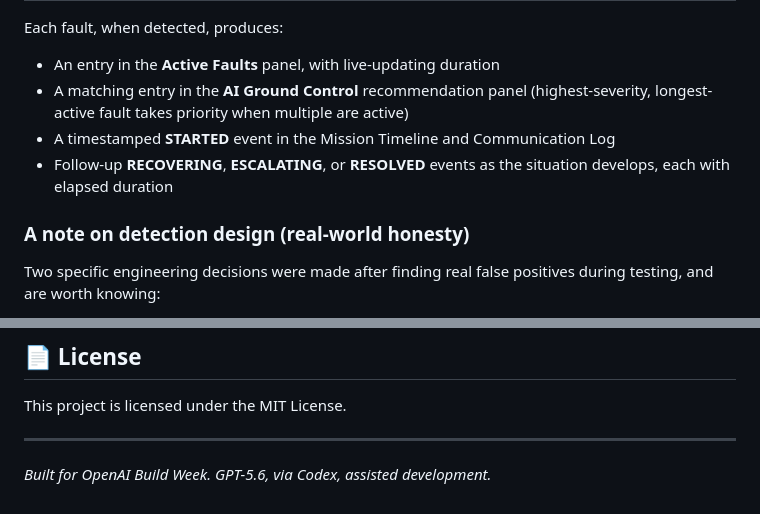
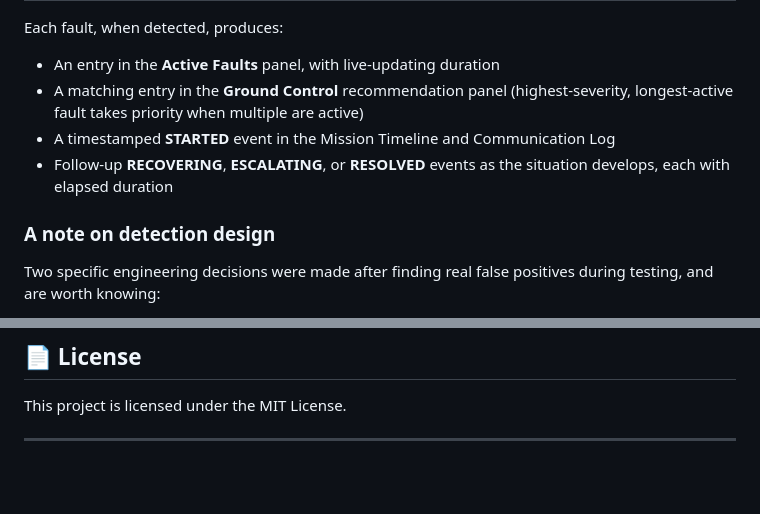
Before and after one commit to SagarishaR/AeroSentinel, a Markdown page: README.md, 2 parts joined by grey strips. Rendered like a GitHub page; blank space fills up the shorter version.

```diff
--- a/README.md
+++ b/README.md
@@ -73,11 +75,11 @@ AeroSentinel monitors for **six** aircraft fault conditions, each mapped to a sp
 
 Each fault, when detected, produces:
 - An entry in the **Active Faults** panel, with live-updating duration
-- A matching entry in the **AI Ground Control** recommendation panel (highest-severity, longest-active fault takes priority when multiple are active)
+- A matching entry in the **Ground Control** recommendation panel (highest-severity, longest-active fault takes priority when multiple are active)
 - A timestamped **STARTED** event in the Mission Timeline and Communication Log
 - Follow-up **RECOVERING**, **ESCALATING**, or **RESOLVED** events as the situation develops, each with elapsed duration
 
-### A note on detection design (real-world honesty)
+### A note on detection design
 
 Two specific engineering decisions were made after finding real false positives during testing, and are worth knowing:
 
@@ -310,5 +312,3 @@ AeroSentinel/
 This project is licensed under the MIT License.
 
 ---
-
-*Built for OpenAI Build Week. GPT-5.6, via Codex, assisted development.*
```
Also changed, not shown: other parts of README.md (+3 -1 lines).
